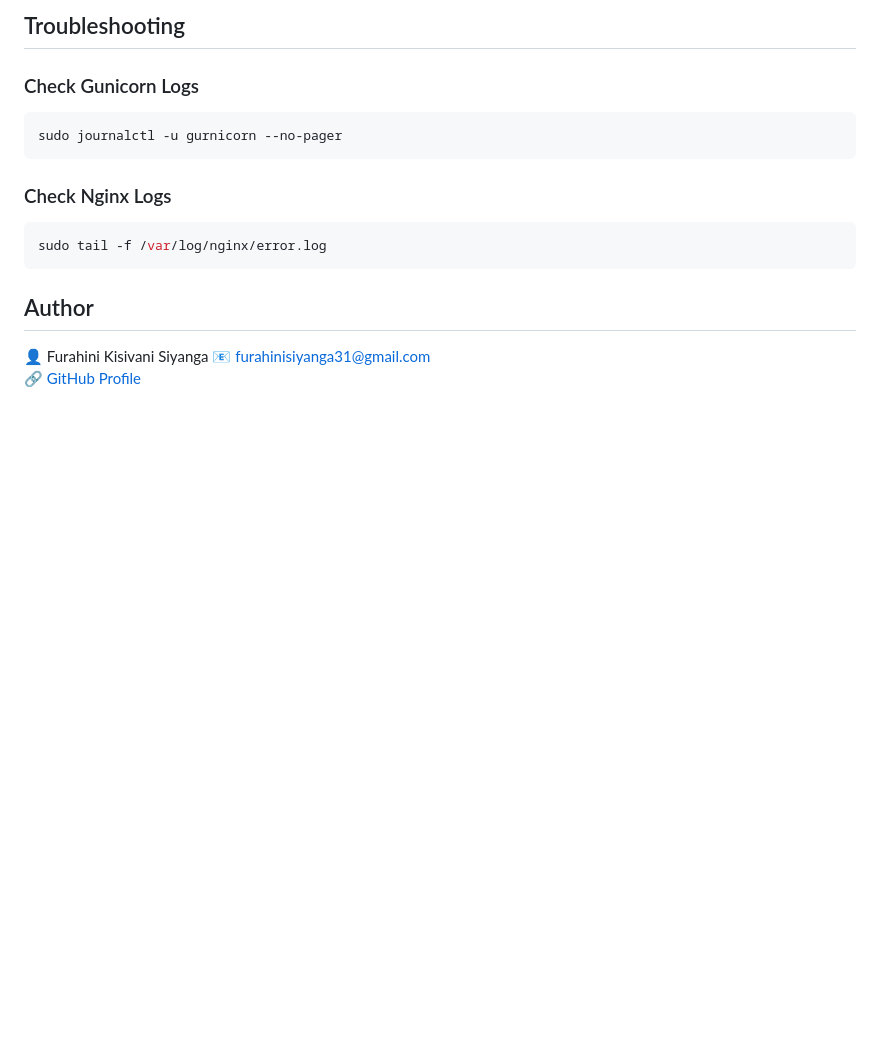
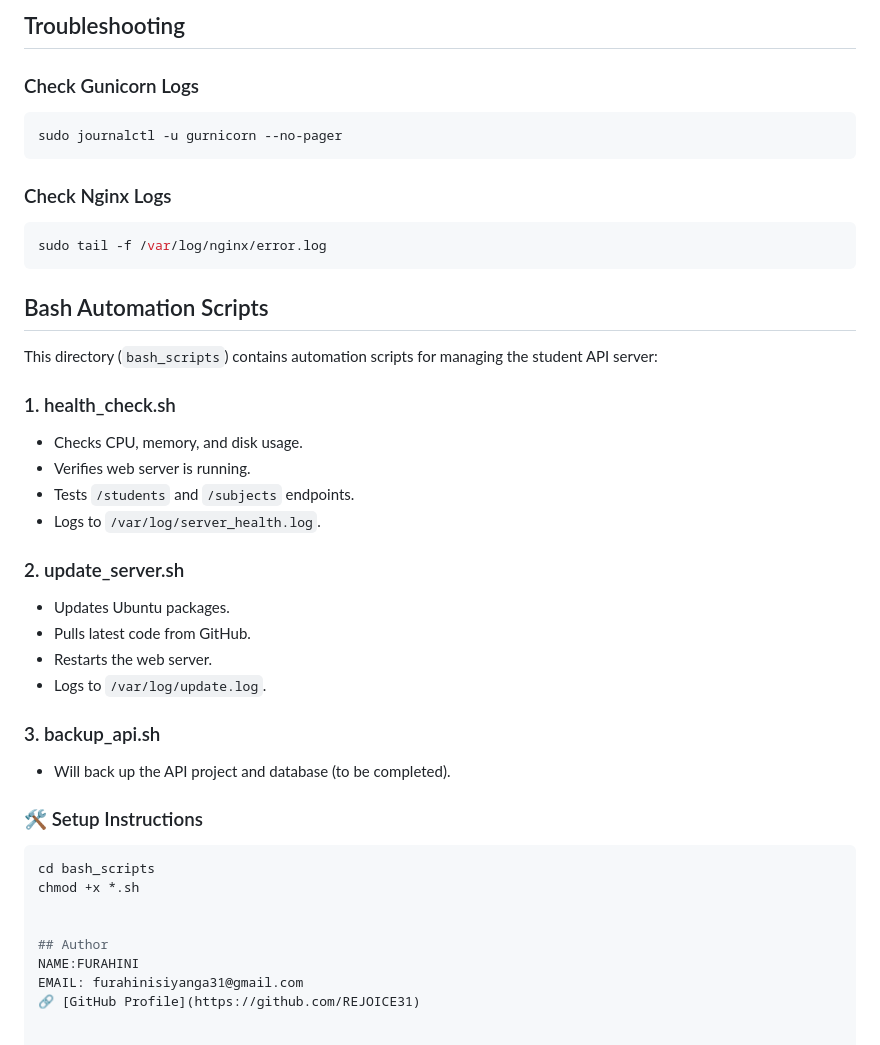
Before and after one commit to REJOICE31/student_api, a Markdown page: readMe.md, the part around the change. Drawn GitHub-style; blank space fills up the shorter version.

````diff
--- a/readMe.md
+++ b/readMe.md
@@ -137,8 +137,32 @@ sudo journalctl -u gurnicorn --no-pager
 ```bash
 sudo tail -f /var/log/nginx/error.log
 ```
+## Bash Automation Scripts
+
+This directory (`bash_scripts`) contains automation scripts for managing the student API server:
+
+### 1. health_check.sh
+- Checks CPU, memory, and disk usage.
+- Verifies web server is running.
+- Tests `/students` and `/subjects` endpoints.
+- Logs to `/var/log/server_health.log`.
+
+### 2. update_server.sh
+- Updates Ubuntu packages.
+- Pulls latest code from GitHub.
+- Restarts the web server.
+- Logs to `/var/log/update.log`.
+
+### 3. backup_api.sh
+- Will back up the API project and database (to be completed).
+
+### 🛠 Setup Instructions
+```bash
+cd bash_scripts
+chmod +x *.sh
+
 
 ## Author
-👤 Furahini Kisivani Siyanga
-📧 furahinisiyanga31@gmail.com
+NAME:FURAHINI
+EMAIL: furahinisiyanga31@gmail.com
 🔗 [GitHub Profile](https://github.com/REJOICE31)
````
